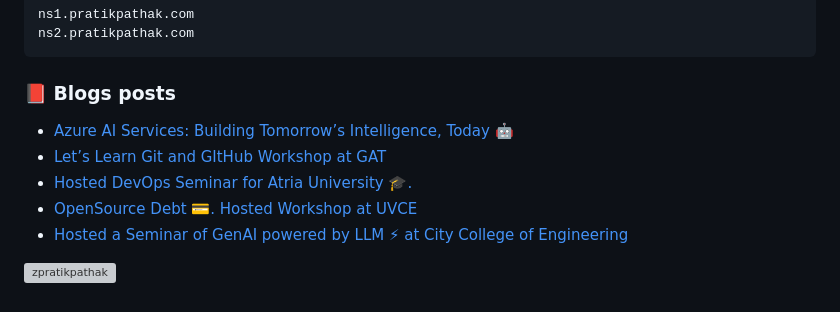
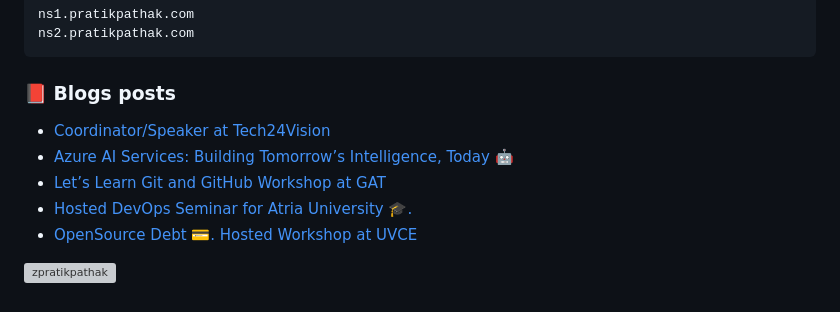
Before and after one commit to zpratikpathak/zpratikpathak, a Markdown page: README.md, the part around the change. GitHub-like rendering; grey boxes are pictures that could not be loaded.

Commit message:
Updated with the latest blog posts

```diff
--- a/README.md
+++ b/README.md
@@ -66,11 +66,11 @@ ns2.pratikpathak.com
 
 ### 📕 Blogs posts
 <!-- BLOG-POST-LIST:START -->
+- [Coordinator/Speaker at Tech24Vision](https://pratikpathak.com/coordinator-speaker-at-tech24vision/)
 - [Azure AI Services: Building Tomorrow’s Intelligence, Today 🤖](https://pratikpathak.com/azure-ai-services-building-tomorrows-intelligence/)
-- [Let’s Learn Git and GItHub Workshop at GAT](https://pratikpathak.com/lets-learn-git-and-github-workshop-at-gat/)
+- [Let’s Learn Git and GitHub Workshop at GAT](https://pratikpathak.com/lets-learn-git-and-github-workshop-at-gat/)
 - [Hosted DevOps Seminar for Atria University 🎓.](https://pratikpathak.com/hosted-devops-seminar-for-atria-university-%f0%9f%8e%93/)
 - [OpenSource Debt 💳. Hosted Workshop at UVCE](https://pratikpathak.com/opensource-debt-%f0%9f%92%b3-hosted-workshop-at-uvce/)
-- [Hosted a Seminar of GenAI powered by LLM ⚡ at City College of Engineering](https://pratikpathak.com/hosted-a-seminar-of-genai-powered-by-llm-%e2%9a%a1-at-city-college-of-engineering/)
 <!-- BLOG-POST-LIST:END -->
 
 
```
